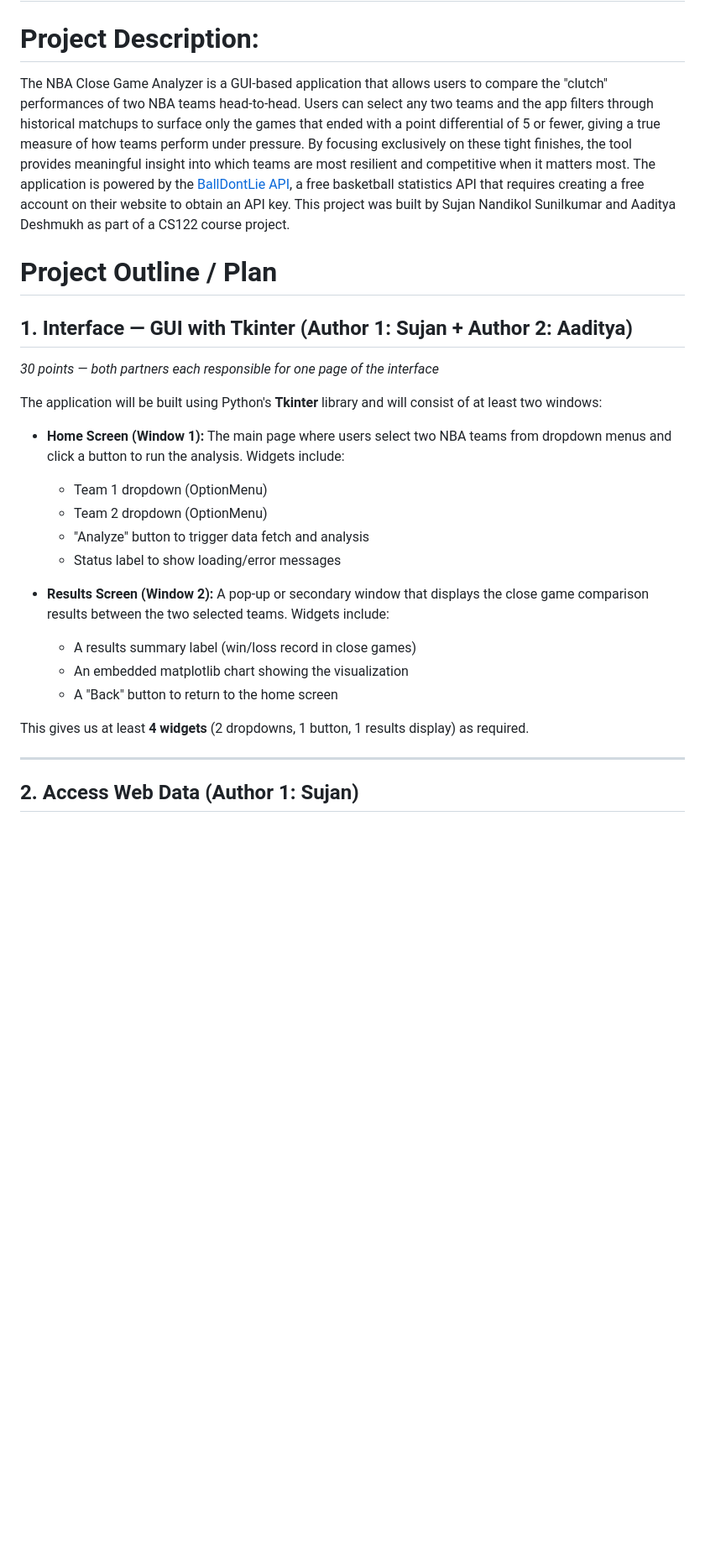
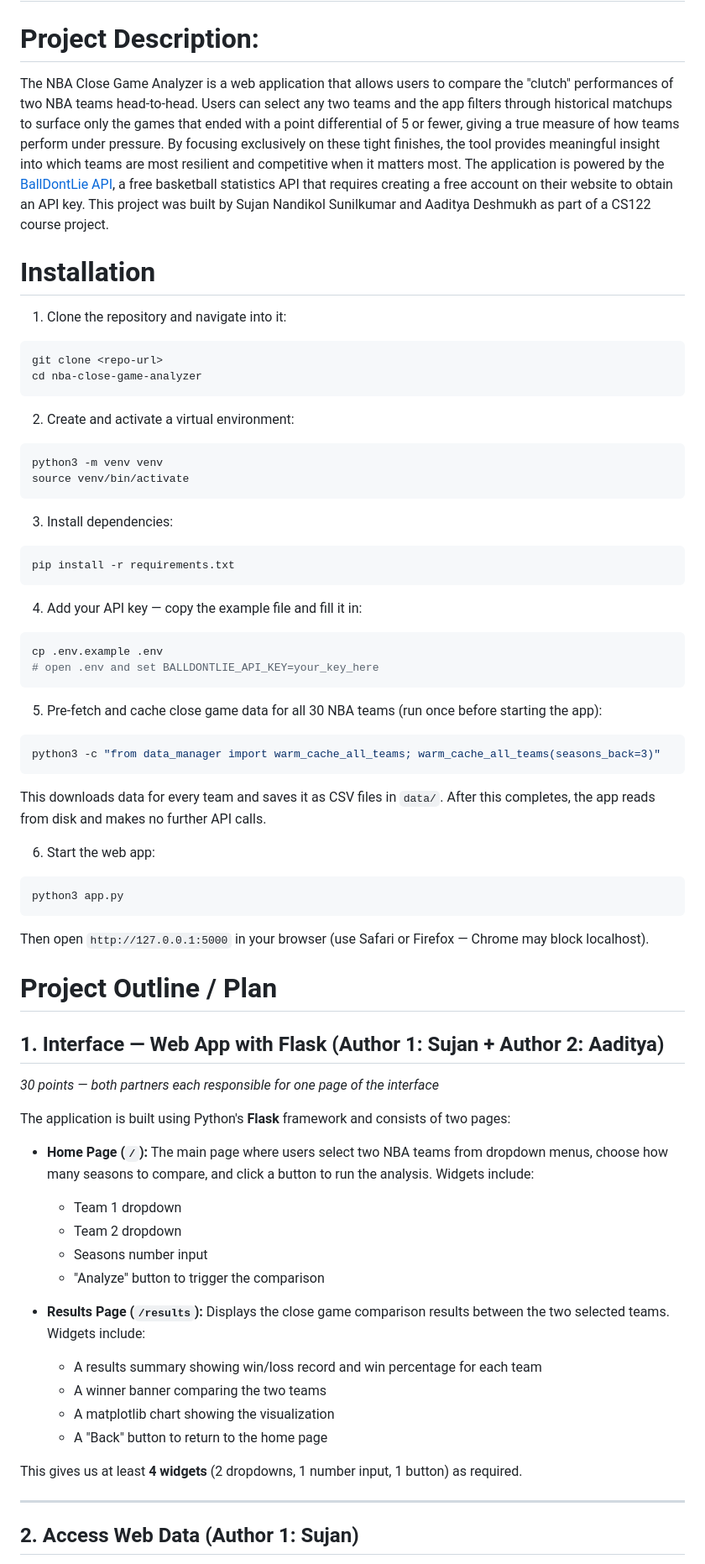
Before and after one commit to Aaditya-Deshmukh/nba-close-game-analyzer, a Markdown page: README.md, the part around one of its changes. Shown at 84% size. Rendered like a GitHub page; blank space fills up the shorter version.

Commit message:
updated Readme.md to webapp instead of GUI

````diff
--- a/README.md
+++ b/README.md
@@ -5,30 +5,68 @@
 
 # Project Description:
 
-The NBA Close Game Analyzer is a GUI-based application that allows users to compare the "clutch" performances of two NBA teams head-to-head. Users can select any two teams and the app filters through historical matchups to surface only the games that ended with a point differential of 5 or fewer, giving a true measure of how teams perform under pressure. By focusing exclusively on these tight finishes, the tool provides meaningful insight into which teams are most resilient and competitive when it matters most. The application is powered by the [BallDontLie API](https://www.balldontlie.io/), a free basketball statistics API that requires creating a free account on their website to obtain an API key. This project was built by Sujan Nandikol Sunilkumar and Aaditya Deshmukh as part of a CS122 course project.
+The NBA Close Game Analyzer is a web application that allows users to compare the "clutch" performances of two NBA teams head-to-head. Users can select any two teams and the app filters through historical matchups to surface only the games that ended with a point differential of 5 or fewer, giving a true measure of how teams perform under pressure. By focusing exclusively on these tight finishes, the tool provides meaningful insight into which teams are most resilient and competitive when it matters most. The application is powered by the [BallDontLie API](https://www.balldontlie.io/), a free basketball statistics API that requires creating a free account on their website to obtain an API key. This project was built by Sujan Nandikol Sunilkumar and Aaditya Deshmukh as part of a CS122 course project.
 
 
+# Installation
+
+1. Clone the repository and navigate into it:
+```bash
+git clone <repo-url>
+cd nba-close-game-analyzer
+```
+
+2. Create and activate a virtual environment:
+```bash
+python3 -m venv venv
+source venv/bin/activate
+```
+
+3. Install dependencies:
+```bash
+pip install -r requirements.txt
+```
+
+4. Add your API key — copy the example file and fill it in:
+```bash
+cp .env.example .env
+# open .env and set BALLDONTLIE_API_KEY=your_key_here
+```
+
+5. Pre-fetch and cache close game data for all 30 NBA teams (run once before starting the app):
+```bash
+python3 -c "from data_manager import warm_cache_all_teams; warm_cache_all_teams(seasons_back=3)"
+```
+This downloads data for every team and saves it as CSV files in `data/`. After this completes, the app reads from disk and makes no further API calls.
+
+6. Start the web app:
+```bash
+python3 app.py
+```
+
+Then open `http://127.0.0.1:5000` in your browser (use Safari or Firefox — Chrome may block localhost).
 
 
 # Project Outline / Plan
 
-## 1. Interface — GUI with Tkinter (Author 1: Sujan + Author 2: Aaditya)
+## 1. Interface — Web App with Flask (Author 1: Sujan + Author 2: Aaditya)
 *30 points — both partners each responsible for one page of the interface*
 
-The application will be built using Python's **Tkinter** library and will consist of at least two windows:
+The application is built using Python's **Flask** framework and consists of two pages:
 
-- **Home Screen (Window 1):** The main page where users select two NBA teams from dropdown menus and click a button to run the analysis. Widgets include:
-  - Team 1 dropdown (OptionMenu)
-  - Team 2 dropdown (OptionMenu)
-  - "Analyze" button to trigger data fetch and analysis
-  - Status label to show loading/error messages
+- **Home Page (`/`):** The main page where users select two NBA teams from dropdown menus, choose how many seasons to compare, and click a button to run the analysis. Widgets include:
+  - Team 1 dropdown
+  - Team 2 dropdown
+  - Seasons number input
+  - "Analyze" button to trigger the comparison
 
-- **Results Screen (Window 2):** A pop-up or secondary window that displays the close game comparison results between the two selected teams. Widgets include:
-  - A results summary label (win/loss record in close games)
-  - An embedded matplotlib chart showing the visualization
-  - A "Back" button to return to the home screen
+- **Results Page (`/results`):** Displays the close game comparison results between the two selected teams. Widgets include:
+  - A results summary showing win/loss record and win percentage for each team
+  - A winner banner comparing the two teams
+  - A matplotlib chart showing the visualization
+  - A "Back" button to return to the home page
 
-This gives us at least **4 widgets** (2 dropdowns, 1 button, 1 results display) as required.
+This gives us at least **4 widgets** (2 dropdowns, 1 number input, 1 button) as required.
 
 ---
 
````
Also changed, not shown: other parts of README.md (+11 -4 lines).
